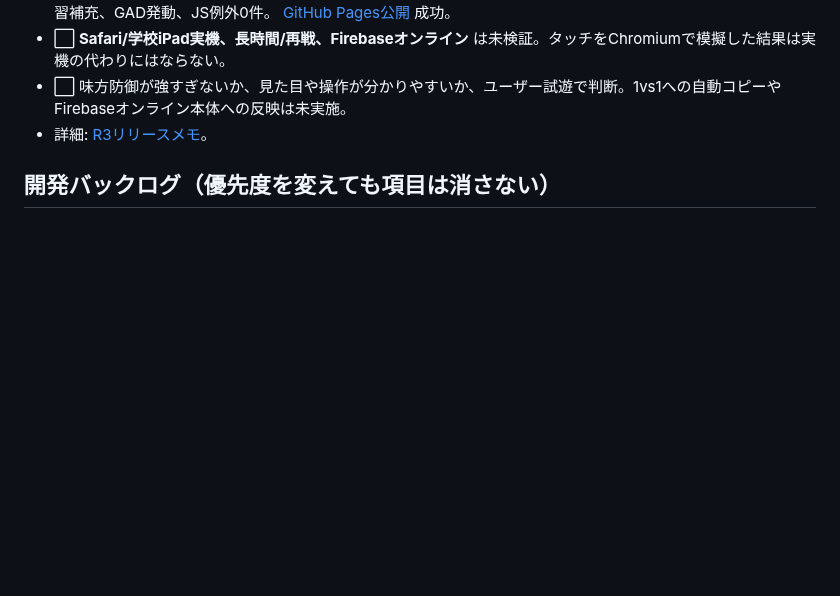
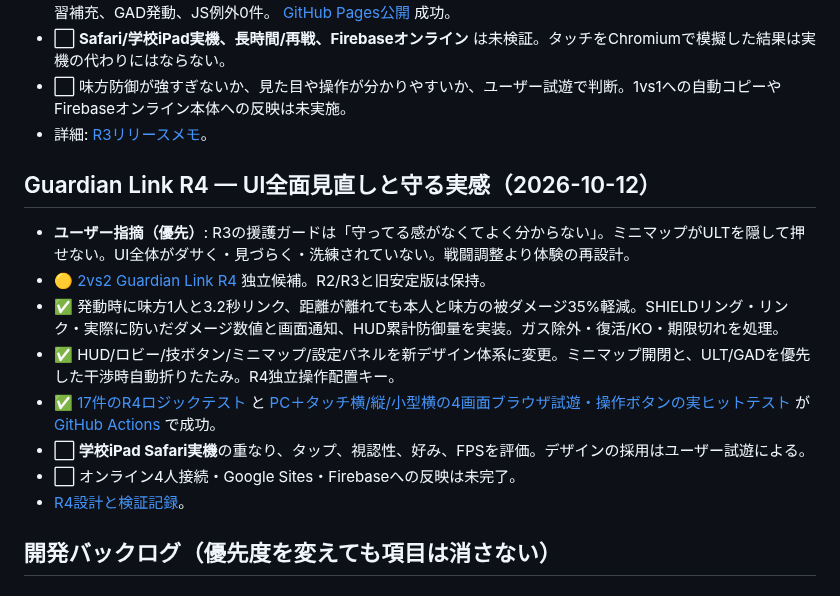
Before and after one commit to 8mahi8/brawl-bot-playtest, a Markdown page: BRAWL_ROADMAP.md, the part around the change. Rendered like a GitHub page; blank space fills up the shorter version.

Commit message:
docs: prioritize real player R3 feedback and record R4 Guardian Link and UI QA

```diff
--- a/BRAWL_ROADMAP.md
+++ b/BRAWL_ROADMAP.md
@@ -58,6 +58,16 @@
 - ⬜ 味方防御が強すぎないか、見た目や操作が分かりやすいか、ユーザー試遊で判断。1vs1への自動コピーやFirebaseオンライン本体への反映は未実施。
 - 詳細: [R3リリースメモ](./TACTICAL_ABILITIES_R3_RELEASE_NOTES.md)。
 
+## Guardian Link R4 — UI全面見直しと守る実感（2026-10-12）
+- **ユーザー指摘（優先）**: R3の援護ガードは「守ってる感がなくてよく分からない」。ミニマップがULTを隠して押せない。UI全体がダサく・見づらく・洗練されていない。戦闘調整より体験の再設計。
+- 🟡 [2vs2 Guardian Link R4](./2v2-ui-guardian-r4-test.html) 独立候補。R2/R3と旧安定版は保持。
+- ✅ 発動時に味方1人と3.2秒リンク、距離が離れても本人と味方の被ダメージ35%軽減。SHIELDリング・リンク・実際に防いだダメージ数値と画面通知、HUD累計防御量を実装。ガス除外・復活/KO・期限切れを処理。
+- ✅ HUD/ロビー/技ボタン/ミニマップ/設定パネルを新デザイン体系に変更。ミニマップ開閉と、ULT/GADを優先した干渉時自動折りたたみ。R4独立操作配置キー。
+- ✅ [17件のR4ロジックテスト](./tests/guardian-r4-smoke.cjs) と [PC＋タッチ横/縦/小型横の4画面ブラウザ試遊・操作ボタンの実ヒットテスト](./tests/guardian-r4-browser-smoke.cjs) が [GitHub Actions](https://github.com/8mahi8/brawl-bot-playtest/actions/runs/38203620501) で成功。
+- ⬜ **学校iPad Safari実機**の重なり、タップ、視認性、好み、FPSを評価。デザインの採用はユーザー試遊による。
+- ⬜ オンライン4人接続・Google Sites・Firebaseへの反映は未完了。
+- [R4設計と検証記録](./GUARDIAN_R4_RELEASE_NOTES.md)。
+
 ## 開発バックログ（優先度を変えても項目は消さない）
 
 ### P0 — 遊びの駆け引き
```
